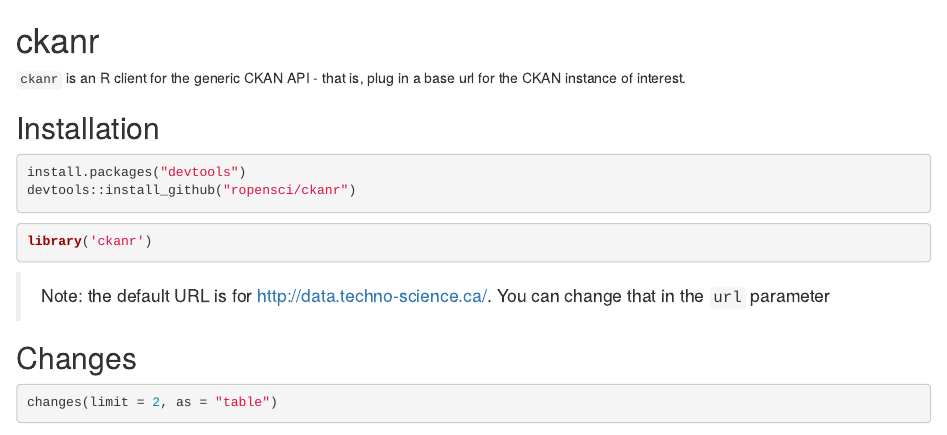
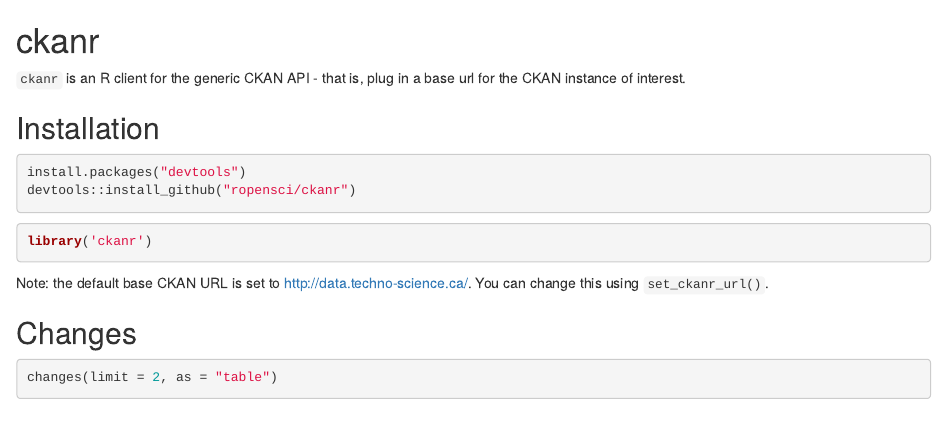
Before and after one commit to ropensci/ckanr, an R Markdown document (README.Rmd): the page in a window 1100 px wide, from its top. Rendered offline with R 4.5, knitr and Pandoc, with nearby package versions; some code elsewhere in the file could not run offline.

Commit message:
Update README #7

````diff
--- a/README.Rmd
+++ b/README.Rmd
@@ -23,7 +23,7 @@
 library('ckanr')
 ```
 
-> Note: the default URL is for http://data.techno-science.ca/. You can change that in the `url` parameter
+Note: the default base CKAN URL is set to http://data.techno-science.ca/. You can change this using `set_ckanr_url()`.
 
 ## Changes
 
````
